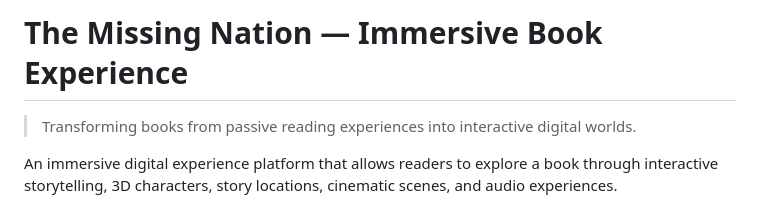
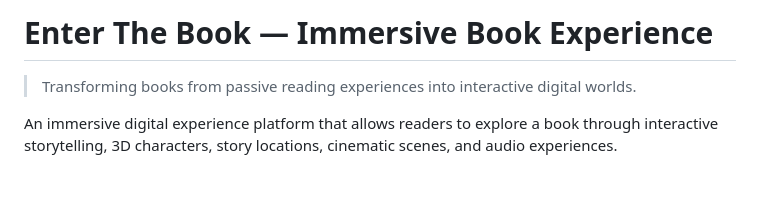
Before and after one commit to Gaurav10806/enter-the-book, a Markdown page: README.md, the part around the change. Rendered like a GitHub page; blank space fills up the shorter version.

Commit message:
Change project title in README
Updated the project title in the README to 'Enter The Book'.

```diff
--- a/README.md
+++ b/README.md
@@ -1,4 +1,4 @@
-# The Missing Nation — Immersive Book Experience
+# Enter The Book — Immersive Book Experience
 
 > Transforming books from passive reading experiences into interactive digital worlds.
 
```
